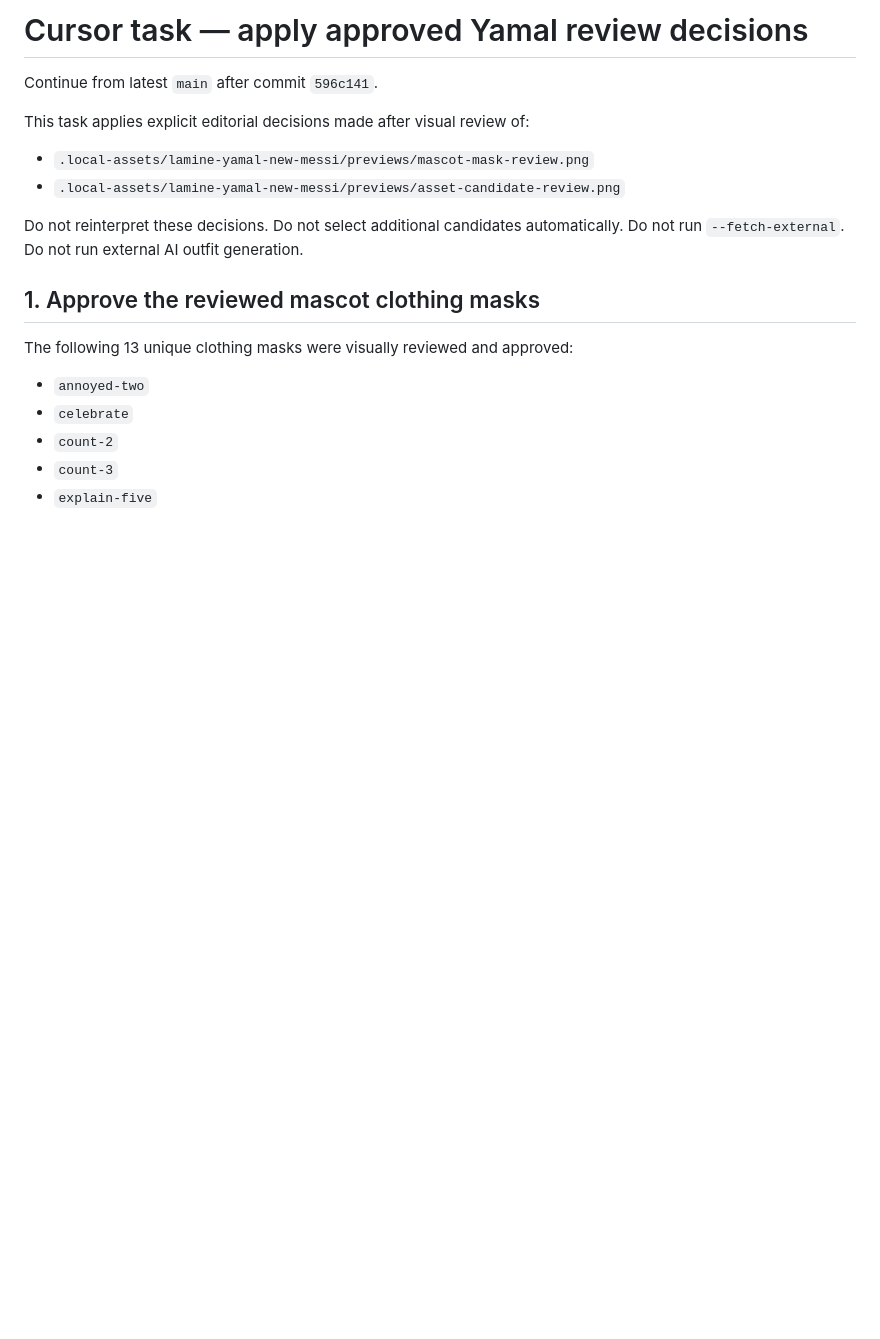
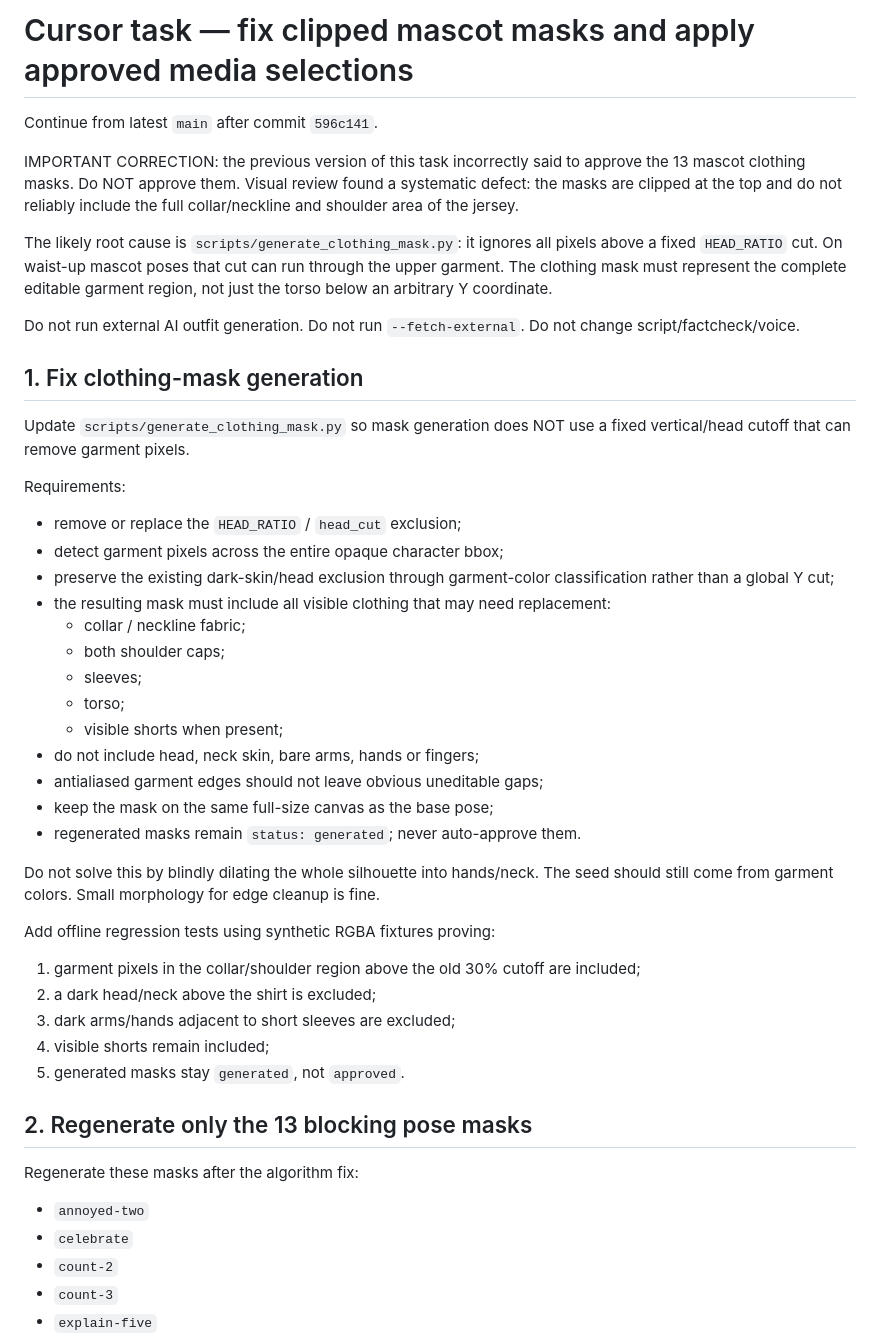
Before and after one commit to Jan1232/vnfutbol_youtube, a Markdown page: docs/cursor-apply-yamal-review-decisions.md, the part around one of its changes. GitHub-like rendering; blank space fills up the shorter version.

```diff
--- a/docs/cursor-apply-yamal-review-decisions.md
+++ b/docs/cursor-apply-yamal-review-decisions.md
@@ -1,17 +1,46 @@
-# Cursor task — apply approved Yamal review decisions
+# Cursor task — fix clipped mascot masks and apply approved media selections
 
 Continue from latest `main` after commit `596c141`.
 
-This task applies explicit editorial decisions made after visual review of:
+IMPORTANT CORRECTION: the previous version of this task incorrectly said to approve the 13 mascot clothing masks. Do NOT approve them. Visual review found a systematic defect: the masks are clipped at the top and do not reliably include the full collar/neckline and shoulder area of the jersey.
 
-- `.local-assets/lamine-yamal-new-messi/previews/mascot-mask-review.png`
-- `.local-assets/lamine-yamal-new-messi/previews/asset-candidate-review.png`
+The likely root cause is `scripts/generate_clothing_mask.py`: it ignores all pixels above a fixed `HEAD_RATIO` cut. On waist-up mascot poses that cut can run through the upper garment. The clothing mask must represent the complete editable garment region, not just the torso below an arbitrary Y coordinate.
 
-Do not reinterpret these decisions. Do not select additional candidates automatically. Do not run `--fetch-external`. Do not run external AI outfit generation.
+Do not run external AI outfit generation. Do not run `--fetch-external`. Do not change script/factcheck/voice.
 
-## 1. Approve the reviewed mascot clothing masks
+## 1. Fix clothing-mask generation
 
-The following 13 unique clothing masks were visually reviewed and approved:
+Update `scripts/generate_clothing_mask.py` so mask generation does NOT use a fixed vertical/head cutoff that can remove garment pixels.
+
+Requirements:
+
+- remove or replace the `HEAD_RATIO` / `head_cut` exclusion;
+- detect garment pixels across the entire opaque character bbox;
+- preserve the existing dark-skin/head exclusion through garment-color classification rather than a global Y cut;
+- the resulting mask must include all visible clothing that may need replacement:
+  - collar / neckline fabric;
+  - both shoulder caps;
+  - sleeves;
+  - torso;
+  - visible shorts when present;
+- do not include head, neck skin, bare arms, hands or fingers;
+- antialiased garment edges should not leave obvious uneditable gaps;
+- keep the mask on the same full-size canvas as the base pose;
+- regenerated masks remain `status: generated`; never auto-approve them.
+
+Do not solve this by blindly dilating the whole silhouette into hands/neck. The seed should still come from garment colors. Small morphology for edge cleanup is fine.
+
+Add offline regression tests using synthetic RGBA fixtures proving:
+
+1. garment pixels in the collar/shoulder region above the old 30% cutoff are included;
+2. a dark head/neck above the shirt is excluded;
+3. dark arms/hands adjacent to short sleeves are excluded;
+4. visible shorts remain included;
+5. generated masks stay `generated`, not `approved`.
+
+## 2. Regenerate only the 13 blocking pose masks
+
+Regenerate these masks after the algorithm fix:
 
 - `annoyed-two`
 - `celebrate`
```
Also changed, not shown: other parts of docs/cursor-apply-yamal-review-decisions.md (+61 -69 lines).
